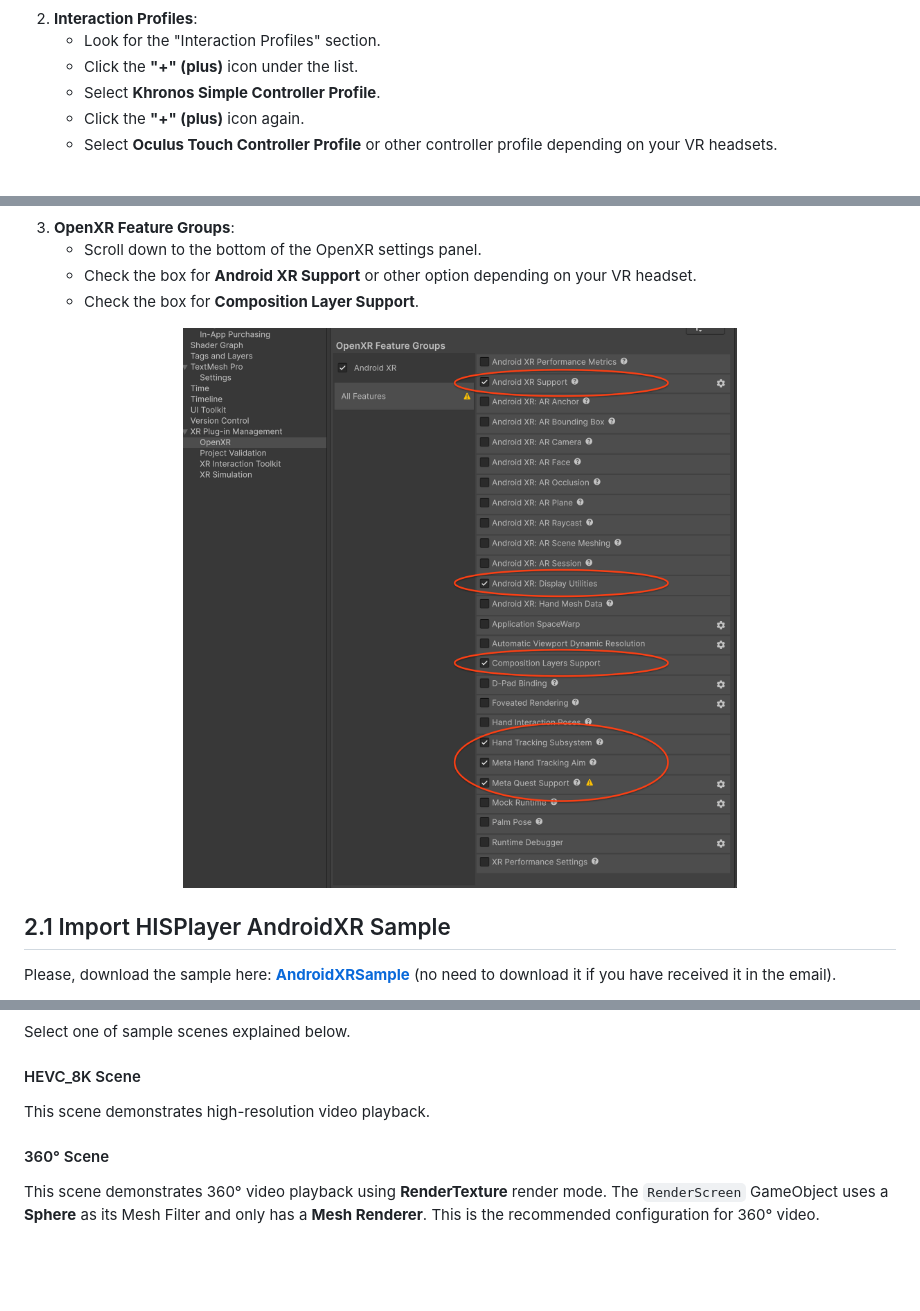
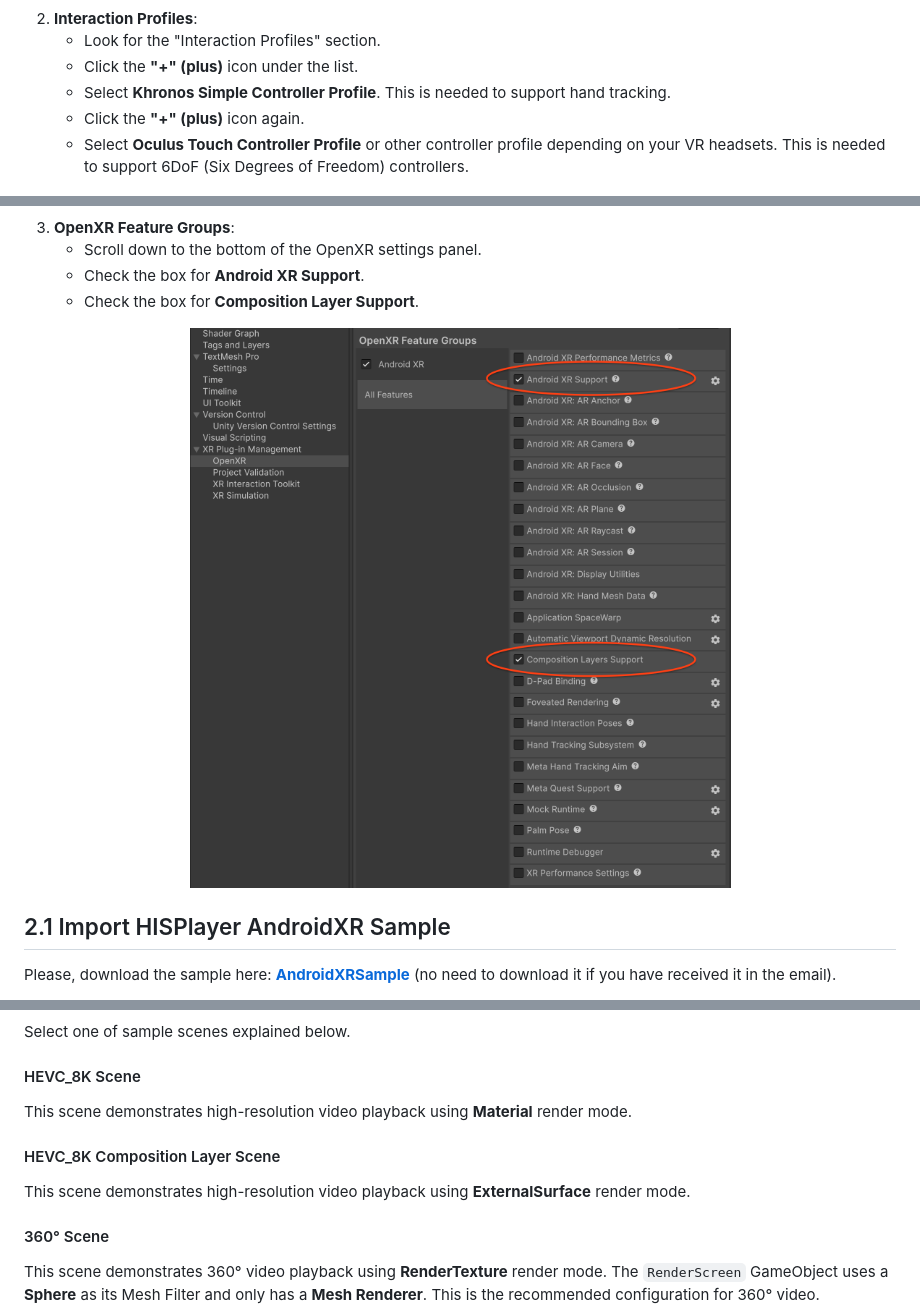
Before and after one commit to HISPlayer/UnityAndroidXR-SDK, a Markdown page: setup-guide.md, 3 parts joined by grey strips. Rendered like a GitHub page; pictures changed too: image-4.png, image-5.png (added); blank space fills up the shorter version.

```diff
--- a/setup-guide.md
+++ b/setup-guide.md
@@ -107,9 +107,9 @@ Alternatively, you may set the Target API level to 34 or higher in the Unity pro
 2. **Interaction Profiles**:
     - Look for the "Interaction Profiles" section.
     - Click the **"+" (plus)** icon under the list.
-    - Select **Khronos Simple Controller Profile**.
+    - Select **Khronos Simple Controller Profile**. This is needed to support hand tracking.
     - Click the **"+" (plus)** icon again.
-    - Select **Oculus Touch Controller Profile** or other controller profile depending on your VR headsets.
+    - Select **Oculus Touch Controller Profile** or other controller profile depending on your VR headsets. This is needed to support 6DoF (Six Degrees of Freedom) controllers.
 
 <p align="center">
 <img width=800 src="image-3.png">
@@ -118,11 +118,11 @@ Alternatively, you may set the Target API level to 34 or higher in the Unity pro
 
 3. **OpenXR Feature Groups**:
     - Scroll down to the bottom of the OpenXR settings panel.
-    - Check the box for **Android XR Support** or other option depending on your VR headset.
+    - Check the box for **Android XR Support**.
     - Check the box for **Composition Layer Support**.
 
 <p align="center">
-<img width=760 src="image-4.png">
+<img width=760 src="image-5.png">
 <!-- <img src="https://github.com/user-attachments/assets/218dbe0e-96ea-4153-a8bf-6fe07e6933b3"> -->
 </p>
 
@@ -160,7 +160,11 @@ Select one of sample scenes explained below.
 
 #### HEVC_8K Scene
 
-This scene demonstrates high-resolution video playback.
+This scene demonstrates high-resolution video playback using **Material** render mode.
+
+#### HEVC_8K Composition Layer Scene
+
+This scene demonstrates high-resolution video playback using **ExternalSurface** render mode.
 
 #### 360° Scene
 
```
Also changed, not shown: introduction.md (+1 -0 lines), rendermodes.md (+49 -8 lines).
